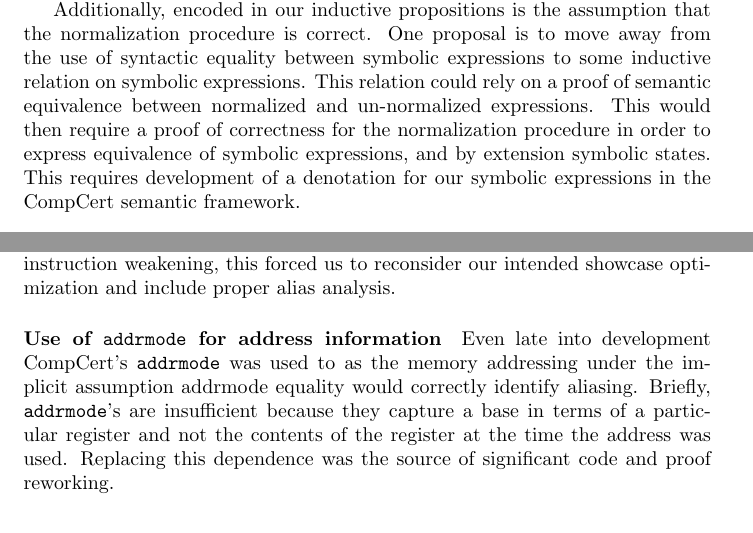
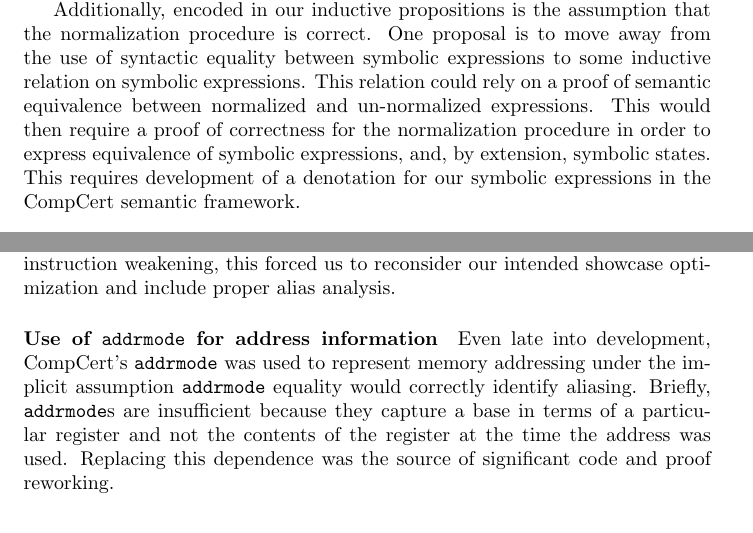
Before and after one commit to TomMD/CompCert-Peep-hole-Optimizer, a LaTeX document (results/results.tex): two parts of pages 3 and 5 of 7, joined at a grey line, cut so that both start at the same text. Compiled offline with pdfLaTeX.

Commit message:
more minor tweaks, punctuation mostly

```diff
--- a/results/results.tex
+++ b/results/results.tex
@@ -134,7 +134,7 @@ some inductive relation on symbolic expressions. This relation could
 rely on a proof of semantic equivalence between normalized and
 un-normalized  expressions. This would then require a proof of
 correctness for the normalization procedure in order to express
-equivalence of symbolic expressions, and by extension symbolic
+equivalence of symbolic expressions, and, by extension, symbolic
 states. This requires development of a denotation for our symbolic
 expressions in the CompCert semantic framework.
 
@@ -209,9 +209,9 @@ instruction weakening, this forced us to reconsider our intended
 showcase optimization and include proper alias analysis.
 
 \paragraph{Use of {\tt addrmode} for address information}
-Even late into development CompCert's {\tt addrmode} was used to as the
-memory addressing under the implicit assumption addrmode equality would
-correctly identify aliasing.  Briefly, {\tt addrmode}'s are
+Even late into development, CompCert's {\tt addrmode} was used to represent
+memory addressing under the implicit assumption {\tt addrmode} equality would
+correctly identify aliasing.  Briefly, {\tt addrmode}s are
 insufficient because they capture a base in terms of a particular register
 and not the contents of the register at the time the address was used.
 Replacing this dependence was the source of significant code and proof
```
